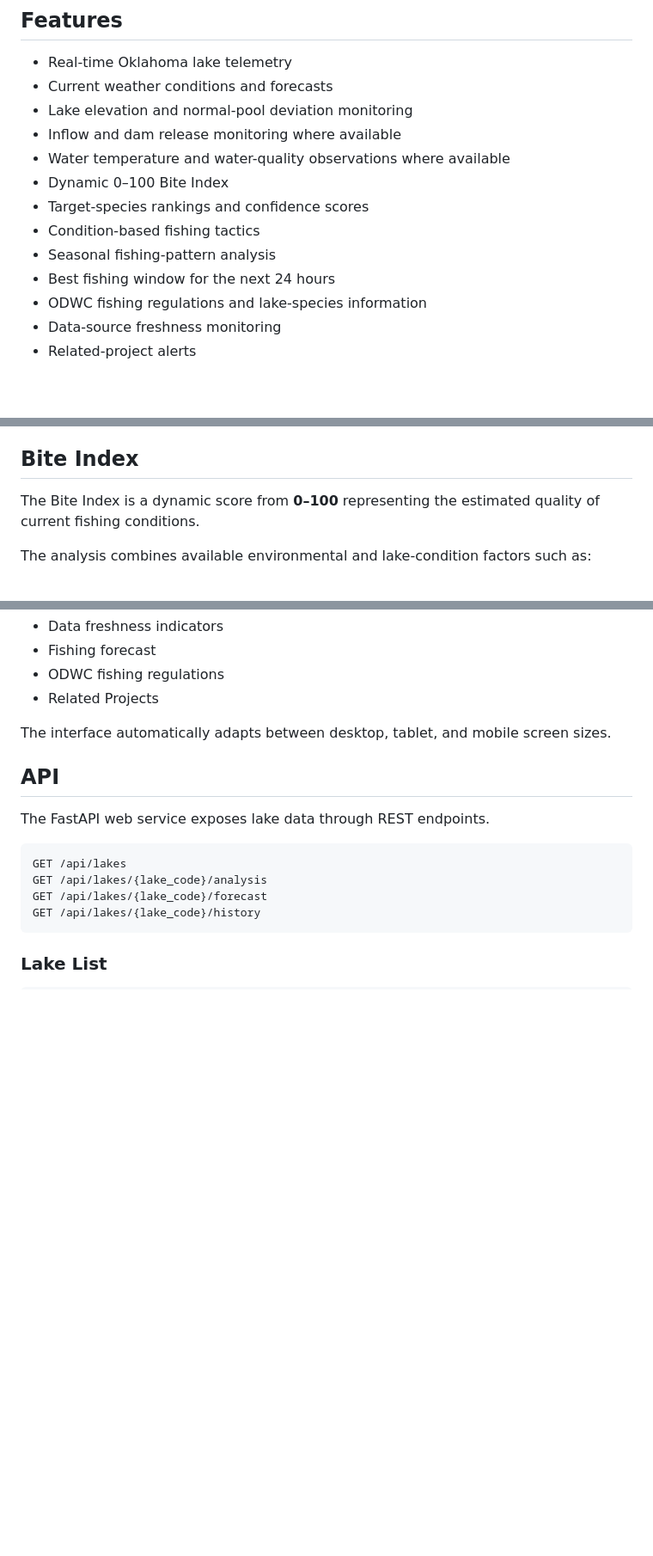
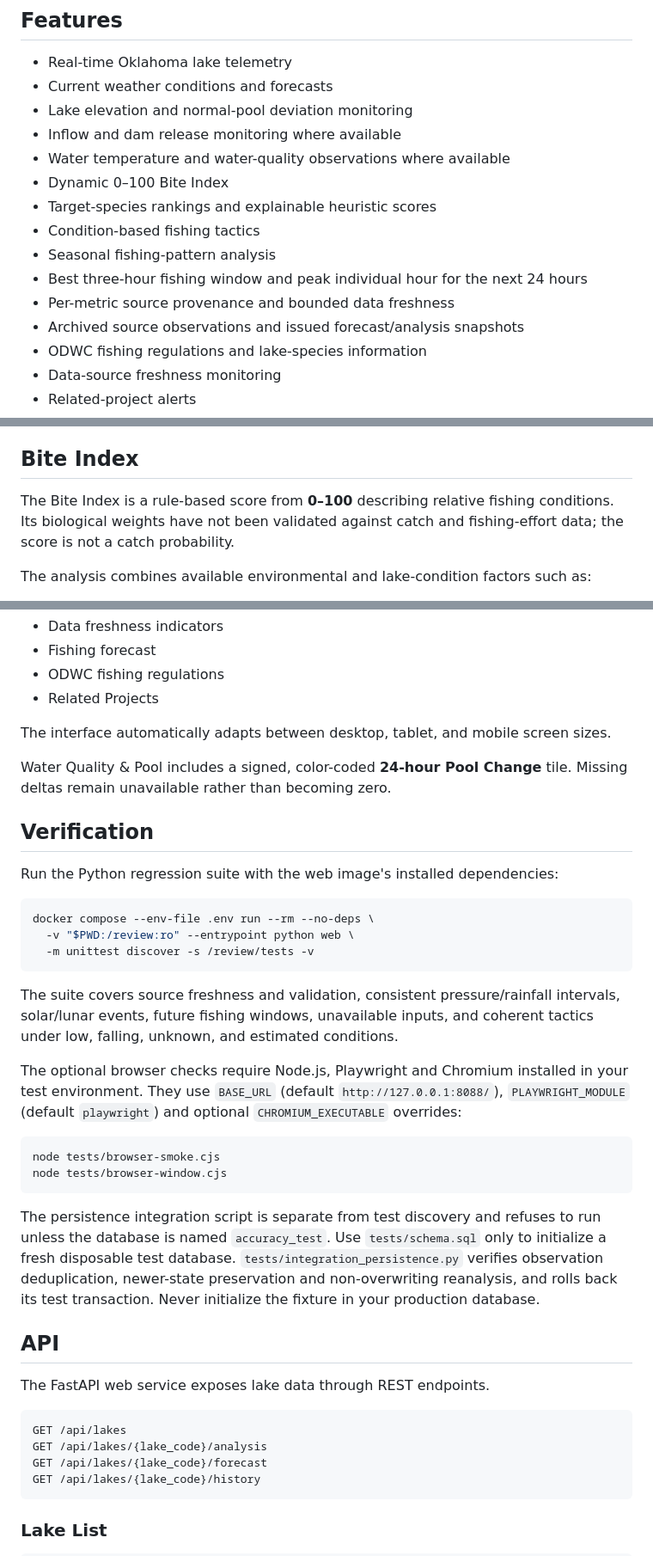
Before and after one commit to bigfastanddirty/ok_bite_index, a Markdown page: README.md, 3 parts joined by grey strips. Shown at 86% size. Drawn GitHub-style; blank space fills up the shorter version.

Commit message:
Document deployed accuracy fixes, tactics and verification workflow
Describe provenance, source freshness, ranking uncertainty, three-hour windows and peak hours, concise strategy, pool changes, and portable regression checks.

````diff
--- a/README.md
+++ b/README.md
@@ -22,10 +22,12 @@ OK Bite Index combines real-time hydrological and weather observations with lake
 - Inflow and dam release monitoring where available
 - Water temperature and water-quality observations where available
 - Dynamic 0–100 Bite Index
-- Target-species rankings and confidence scores
+- Target-species rankings and explainable heuristic scores
 - Condition-based fishing tactics
 - Seasonal fishing-pattern analysis
-- Best fishing window for the next 24 hours
+- Best three-hour fishing window and peak individual hour for the next 24 hours
+- Per-metric source provenance and bounded data freshness
+- Archived source observations and issued forecast/analysis snapshots
 - ODWC fishing regulations and lake-species information
 - Data-source freshness monitoring
 - Related-project alerts
@@ -75,7 +77,7 @@ Related-project ingestion is currently limited to **Arcadia Lake**.
 
 ## Bite Index
 
-The Bite Index is a dynamic score from **0–100** representing the estimated quality of current fishing conditions.
+The Bite Index is a rule-based score from **0–100** describing relative fishing conditions. Its biological weights have not been validated against catch and fishing-effort data; the score is not a catch probability.
 
 The analysis combines available environmental and lake-condition factors such as:
 
@@ -379,6 +394,29 @@ Major components include:
 
 The interface automatically adapts between desktop, tablet, and mobile screen sizes.
 
+Water Quality & Pool includes a signed, color-coded **24-hour Pool Change** tile. Missing deltas remain unavailable rather than becoming zero.
+
+## Verification
+
+Run the Python regression suite with the web image's installed dependencies:
+
+```bash
+docker compose --env-file .env run --rm --no-deps \
+  -v "$PWD:/review:ro" --entrypoint python web \
+  -m unittest discover -s /review/tests -v
+```
+
+The suite covers source freshness and validation, consistent pressure/rainfall intervals, solar/lunar events, future fishing windows, unavailable inputs, and coherent tactics under low, falling, unknown, and estimated conditions.
+
+The optional browser checks require Node.js, Playwright and Chromium installed in your test environment. They use `BASE_URL` (default `http://127.0.0.1:8088/`), `PLAYWRIGHT_MODULE` (default `playwright`) and optional `CHROMIUM_EXECUTABLE` overrides:
+
+```bash
+node tests/browser-smoke.cjs
+node tests/browser-window.cjs
+```
+
+The persistence integration script is separate from test discovery and refuses to run unless the database is named `accuracy_test`. Use `tests/schema.sql` only to initialize a fresh disposable test database. `tests/integration_persistence.py` verifies observation deduplication, newer-state preservation and non-overwriting reanalysis, and rolls back its test transaction. Never initialize the fixture in your production database.
+
 ## API
 
 The FastAPI web service exposes lake data through REST endpoints.
````
Also changed, not shown: other parts of README.md (+16 -3 lines).
